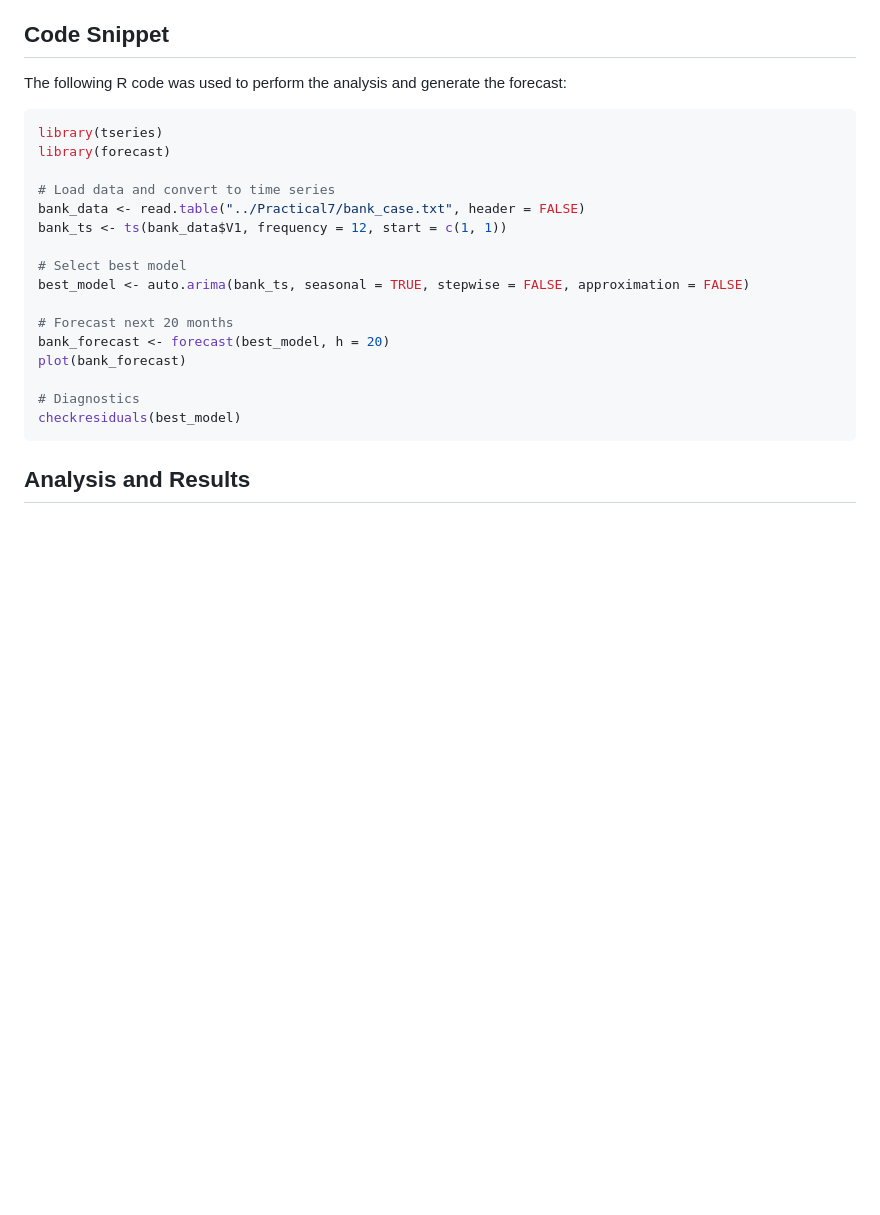
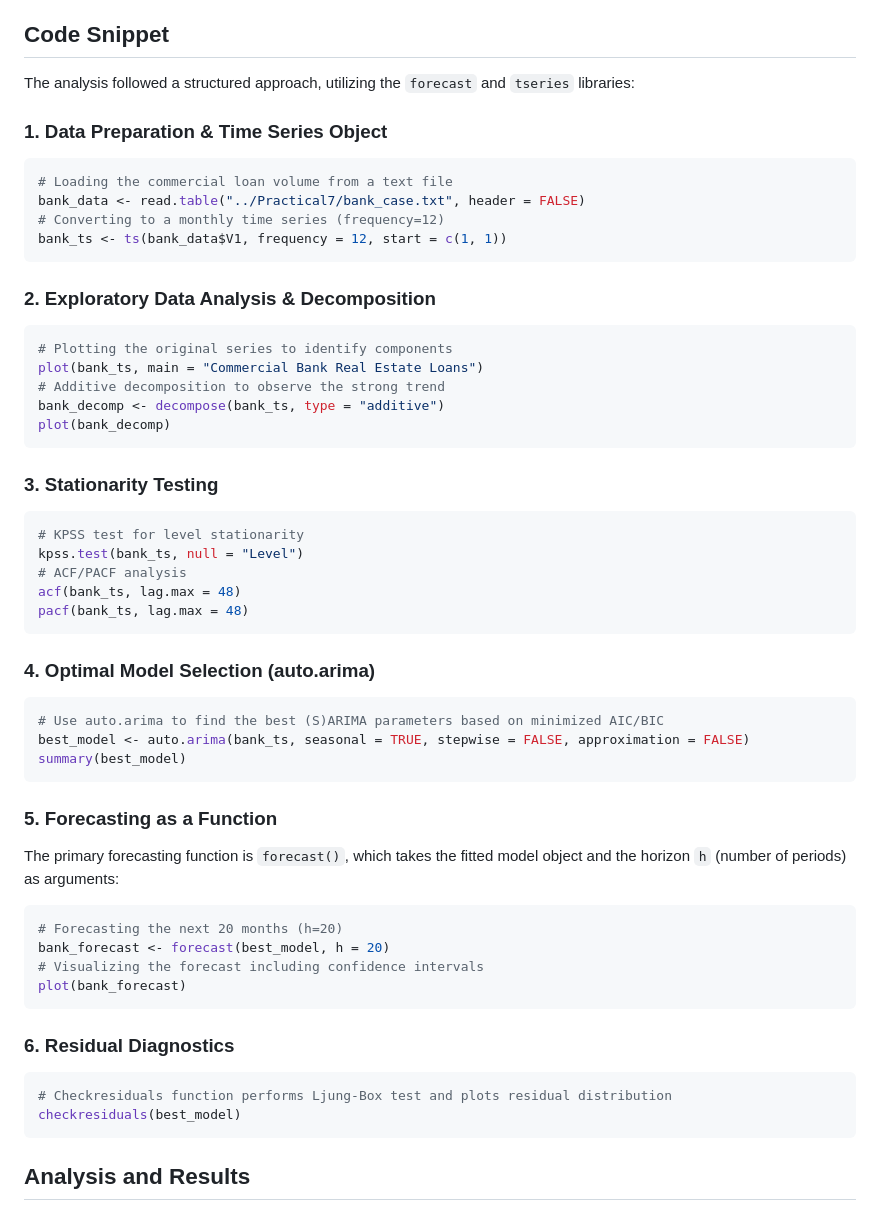
Before and after one commit to paymybills/Time-Series-, a Markdown page: Practical9/practical9.md, the part around the change. Rendered like a GitHub page; blank space fills up the shorter version.

Commit message:
Add detailed code snippets for each section and explain forecasting function

````diff
--- a/Practical9/practical9.md
+++ b/Practical9/practical9.md
@@ -17,24 +17,53 @@ The goal of this analysis is to forecast the monthly volume of commercial bank r
 6. **Diagnostics**: Checked residuals for white noise properties using the Ljung-Box test.
 
 ## Code Snippet
-The following R code was used to perform the analysis and generate the forecast:
+The analysis followed a structured approach, utilizing the `forecast` and `tseries` libraries:
 
+### 1. Data Preparation & Time Series Object
 ```r
-library(tseries)
-library(forecast)
+# Loading the commercial loan volume from a text file
+bank_data <- read.table("../Practical7/bank_case.txt", header = FALSE)
+# Converting to a monthly time series (frequency=12)
+bank_ts <- ts(bank_data$V1, frequency = 12, start = c(1, 1))
+```
 
-# Load data and convert to time series
-bank_data <- read.table("../Practical7/bank_case.txt", header = FALSE)
-bank_ts <- ts(bank_data$V1, frequency = 12, start = c(1, 1))
+### 2. Exploratory Data Analysis & Decomposition
+```r
+# Plotting the original series to identify components
+plot(bank_ts, main = "Commercial Bank Real Estate Loans")
+# Additive decomposition to observe the strong trend
+bank_decomp <- decompose(bank_ts, type = "additive")
+plot(bank_decomp)
+```
 
-# Select best model
+### 3. Stationarity Testing
+```r
+# KPSS test for level stationarity
+kpss.test(bank_ts, null = "Level")
+# ACF/PACF analysis
+acf(bank_ts, lag.max = 48)
+pacf(bank_ts, lag.max = 48)
+```
+
+### 4. Optimal Model Selection (auto.arima)
+```r
+# Use auto.arima to find the best (S)ARIMA parameters based on minimized AIC/BIC
 best_model <- auto.arima(bank_ts, seasonal = TRUE, stepwise = FALSE, approximation = FALSE)
+summary(best_model)
+```
 
-# Forecast next 20 months
+### 5. Forecasting as a Function
+The primary forecasting function is `forecast()`, which takes the fitted model object and the horizon `h` (number of periods) as arguments:
+```r
+# Forecasting the next 20 months (h=20)
 bank_forecast <- forecast(best_model, h = 20)
+# Visualizing the forecast including confidence intervals
 plot(bank_forecast)
+```
 
-# Diagnostics
+### 6. Residual Diagnostics
+```r
+# Checkresiduals function performs Ljung-Box test and plots residual distribution
 checkresiduals(best_model)
 ```
 
````
Also changed, not shown: Practical10/practical10.md (+36 -8 lines).
